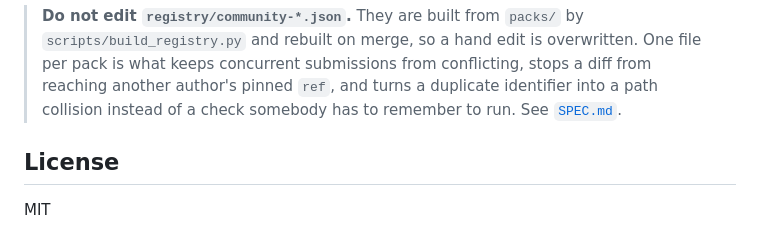
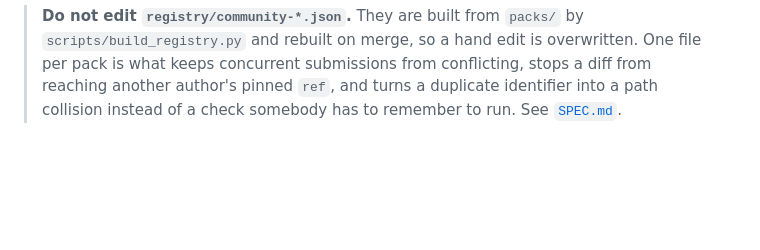
Before and after one commit to Vineyard-Intelligence/registry, a Markdown page: README.md, the part around the change. Drawn GitHub-style; blank space fills up the shorter version.

Commit message:
Drop the License section: the registry has no licence of its own, packs carry theirs

```diff
--- a/README.md
+++ b/README.md
@@ -63,7 +63,3 @@ jsDelivr CDN, e.g. `https://cdn.jsdelivr.net/gh/{repo}@{ref}/{path}`. Nothing is
 > pack is what keeps concurrent submissions from conflicting, stops a diff from reaching another
 > author's pinned `ref`, and turns a duplicate identifier into a path collision instead of a check
 > somebody has to remember to run. See [`SPEC.md`](SPEC.md).
-
-## License
-
-MIT
```
Also changed, not shown: SPEC.md (+0 -4 lines).
